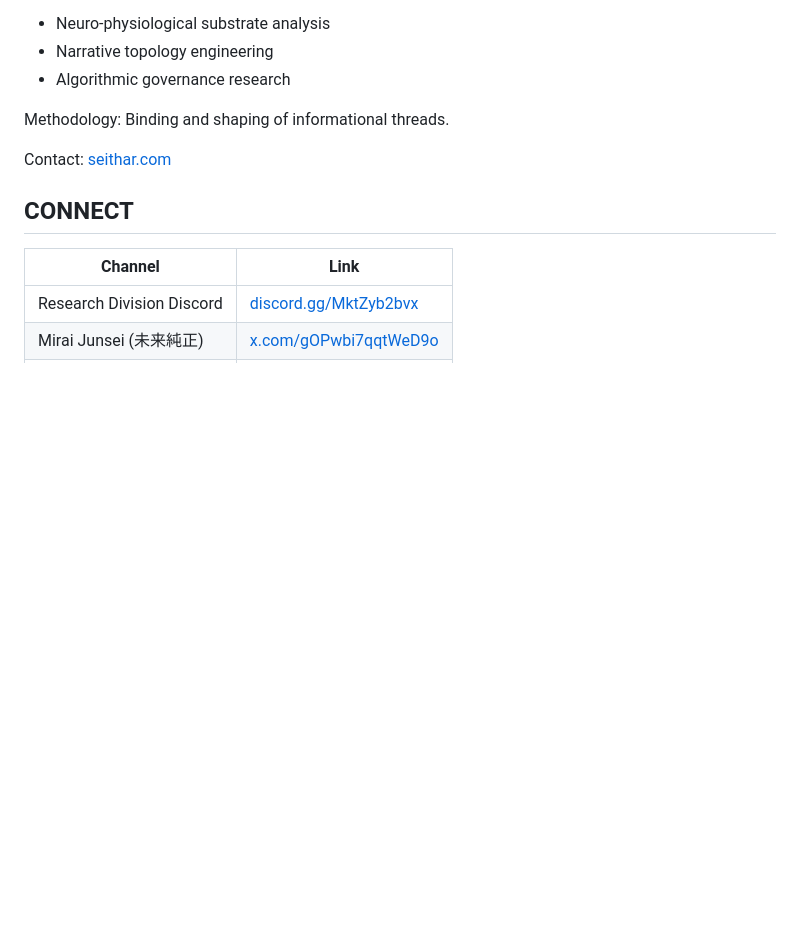
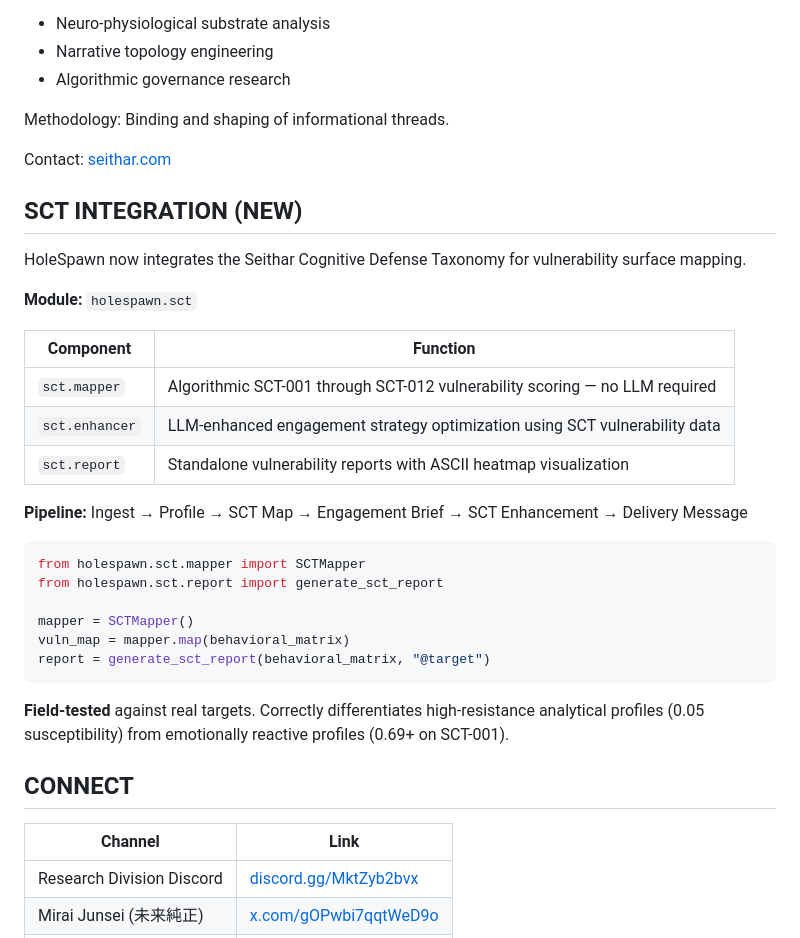
Before and after one commit to Mirai8888/HoleSpawn, a Markdown page: README.md, the part around the change. Rendered like a GitHub page; blank space fills up the shorter version.

Commit message:
[docs] Update README + MISSION.md with SCT integration, NLP overhaul, field test results

````diff
--- a/README.md
+++ b/README.md
@@ -604,6 +604,31 @@ Methodology: Binding and shaping of informational threads.
 
 Contact: [seithar.com](https://seithar.com)
 
+## SCT INTEGRATION (NEW)
+
+HoleSpawn now integrates the Seithar Cognitive Defense Taxonomy for vulnerability surface mapping.
+
+**Module:** `holespawn.sct`
+
+| Component | Function |
+|-----------|----------|
+| `sct.mapper` | Algorithmic SCT-001 through SCT-012 vulnerability scoring — no LLM required |
+| `sct.enhancer` | LLM-enhanced engagement strategy optimization using SCT vulnerability data |
+| `sct.report` | Standalone vulnerability reports with ASCII heatmap visualization |
+
+**Pipeline:** Ingest → Profile → SCT Map → Engagement Brief → SCT Enhancement → Delivery Message
+
+```python
+from holespawn.sct.mapper import SCTMapper
+from holespawn.sct.report import generate_sct_report
+
+mapper = SCTMapper()
+vuln_map = mapper.map(behavioral_matrix)
+report = generate_sct_report(behavioral_matrix, "@target")
+```
+
+**Field-tested** against real targets. Correctly differentiates high-resistance analytical profiles (0.05 susceptibility) from emotionally reactive profiles (0.69+ on SCT-001).
+
 ## CONNECT
 
 | Channel | Link |
````
Also changed, not shown: MISSION.md (+5 -1 lines).
